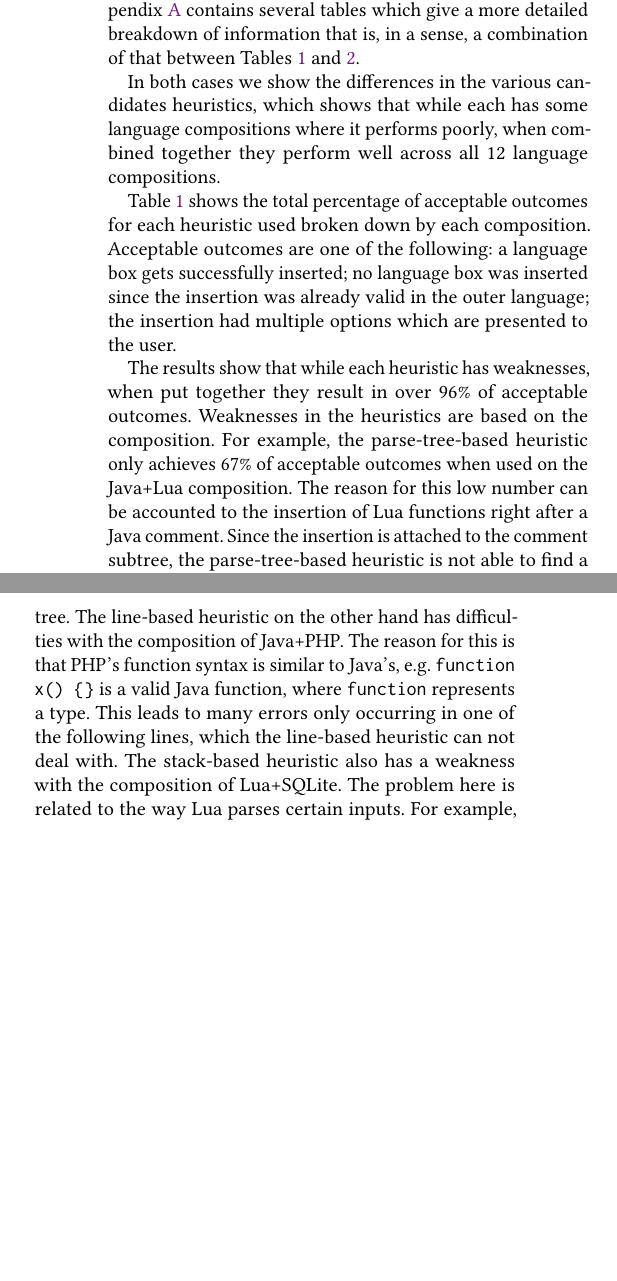
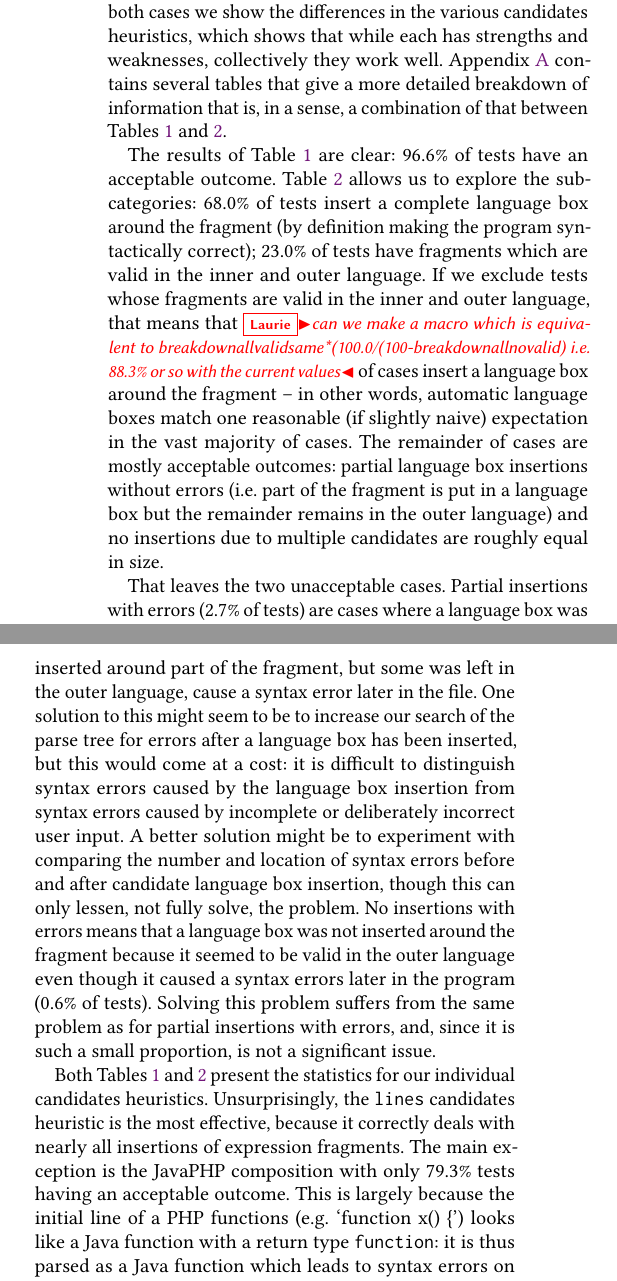
Before and after one commit to softdevteam/auto_lbox_paper, a LaTeX paper (auto_lbox.tex): two parts of the columns of page 11 of 15, joined at a grey line, cut so that both start at the same text, the shorter picture padded with empty space. Compiled offline with pdfLaTeX.

Commit message:
Update and expand the results section.

```diff
--- a/auto_lbox.tex
+++ b/auto_lbox.tex
@@ -1241,36 +1241,54 @@ Java, \corpusluaexprs expressions and \corpusluafuncs functions for Lua, and \co
 \end{table*}
 
 We break the results of our experiment down in two ways: by acceptable results
-per language composition (Table~\ref{tbl:valid}); and by outcome in the
-overall benchmark suite (Table~\ref{tbl:breakdown}). Appendix~\ref{apdx:tables}
-contains several tables which give a more detailed breakdown of information
+per language composition (Table~\ref{tbl:valid}); and by detailed outcome in the
+overall benchmark suite (Table~\ref{tbl:breakdown}). In both cases we show
+the differences in the various candidates heuristics, which shows that while
+each has strengths and weaknesses, collectively they work well.
+Appendix~\ref{apdx:tables}
+contains several tables that give a more detailed breakdown of information
 that is, in a sense, a combination of that between Tables~\ref{tbl:valid}
 and~\ref{tbl:breakdown}.
 
-In both cases we show
-the differences in the various candidates heuristics, which shows that while
-each has some language compositions where it performs poorly, when combined
-together they perform well across all 12 language compositions.
+The results of Table~\ref{tbl:valid} are clear: \validalloverall of tests have
+an acceptable outcome. Table~\ref{tbl:breakdown} allows us to explore the
+sub-categories: \breakdownallvalidsame of tests insert a complete language box
+around the fragment (by definition making the program syntactically correct);
+\breakdownallnovalid of tests have fragments which are valid in the inner and
+outer language. If we exclude tests whose fragments are valid in the inner and
+outer language, that means that \laurie{can we make a macro which is equivalent
+to breakdownallvalidsame*(100.0/(100-breakdownallnovalid) i.e. 88.3\% or so
+with the current values} of cases insert a language box around the fragment --
+in other words, automatic language boxes match one reasonable (if slightly
+naive) expectation in the vast majority of cases. The remainder of cases are
+mostly acceptable outcomes: partial language box insertions without errors
+(i.e.~part of the fragment is put in a language box but the remainder remains
+in the outer language) and no insertions due to multiple candidates are roughly
+equal in size.
 
-Table \ref{tbl:valid} shows the total percentage of
-acceptable outcomes for each heuristic used broken down by each composition.
-Acceptable outcomes are one of the following: a language box gets successfully
-inserted; no language box was inserted since the insertion was already valid in
-the outer language; the insertion had multiple options which are presented to
-the user.
+That leaves the two unacceptable cases. Partial insertions with errors
+(\breakdownallinvaliddiff of tests) are cases where a language box was inserted
+around part of the fragment, but some was left in the outer language, cause a
+syntax error later in the file. One solution to this might seem to be to
+increase our search of the parse tree for errors after a language box has been
+inserted, but this would come at a cost: it is difficult to distinguish syntax
+errors caused by the language box insertion from syntax errors caused by
+incomplete or deliberately incorrect user input. A better solution might be to
+experiment with comparing the number and location of syntax errors before and
+after candidate language box insertion, though this can only lessen, not fully
+solve, the problem. No insertions with errors means that a language box was not
+inserted around the fragment because it seemed to be valid in the outer
+language even though it caused a syntax errors later in the program
+(\breakdownallnoerror of tests). Solving this problem suffers from the same
+problem as for partial insertions with errors, and, since it is such a small
+proportion, is not a significant issue.
 
-The results show that while each heuristic has weaknesses, when put together
-they result in over 96\% of acceptable outcomes. Weaknesses in the heuristics
-are based on the composition. For example, the parse-tree-based heuristic only
-achieves 67\% of acceptable outcomes when used on the Java+Lua composition. The
-reason for this low number can be accounted to the insertion of Lua functions
-right after a Java comment.  Since the insertion is attached to the comment
-subtree, the parse-tree-based heuristic is not able to find a valid location for
-the language box by traversing the parse tree.  The line-based heuristic on the
-other hand has difficulties with the composition of Java+PHP. The reason for
-this is that PHP's function syntax is similar to Java's, e.g.~\texttt{function
-x() \{\}} is a valid Java function, where \texttt{function} represents a type.
-This leads to many errors only occurring in one of the following lines, which
-the line-based heuristic can not deal with. The stack-based heuristic also has
-a weakness with the composition of Lua+SQLite. The problem here is related to
-the way Lua parses certain inputs. For example, when composing \texttt{x =
+Both Tables~\ref{tbl:valid} and \ref{tbl:breakdown} present the statistics for
+our individual candidates heuristics. Unsurprisingly, the \texttt{lines}
+candidates heuristic is the most effective, because it correctly deals with
+nearly all insertions of expression fragments. The main exception is the
+JavaPHP composition with only \validlinejavaphp tests having an acceptable
+outcome. This is largely because the initial line of a PHP functions
+(e.g.~`function x() \{') looks like a Java function with a return type
+\texttt{function}: it is thus parsed as a Java function which leads to syntax
+errors on subsequent lines of PHP code. We expected the parse tree candidates
@@ -1280,0 +1298,2 @@ to insert a language box at.
+understand why it does so badly on both javalua and phplua -- is it something
+to do with lua's syntactic structure?} The stack candidates heuristic, however,
```
Also changed, not shown: auto_lbox.tex (12 more changed lines).
